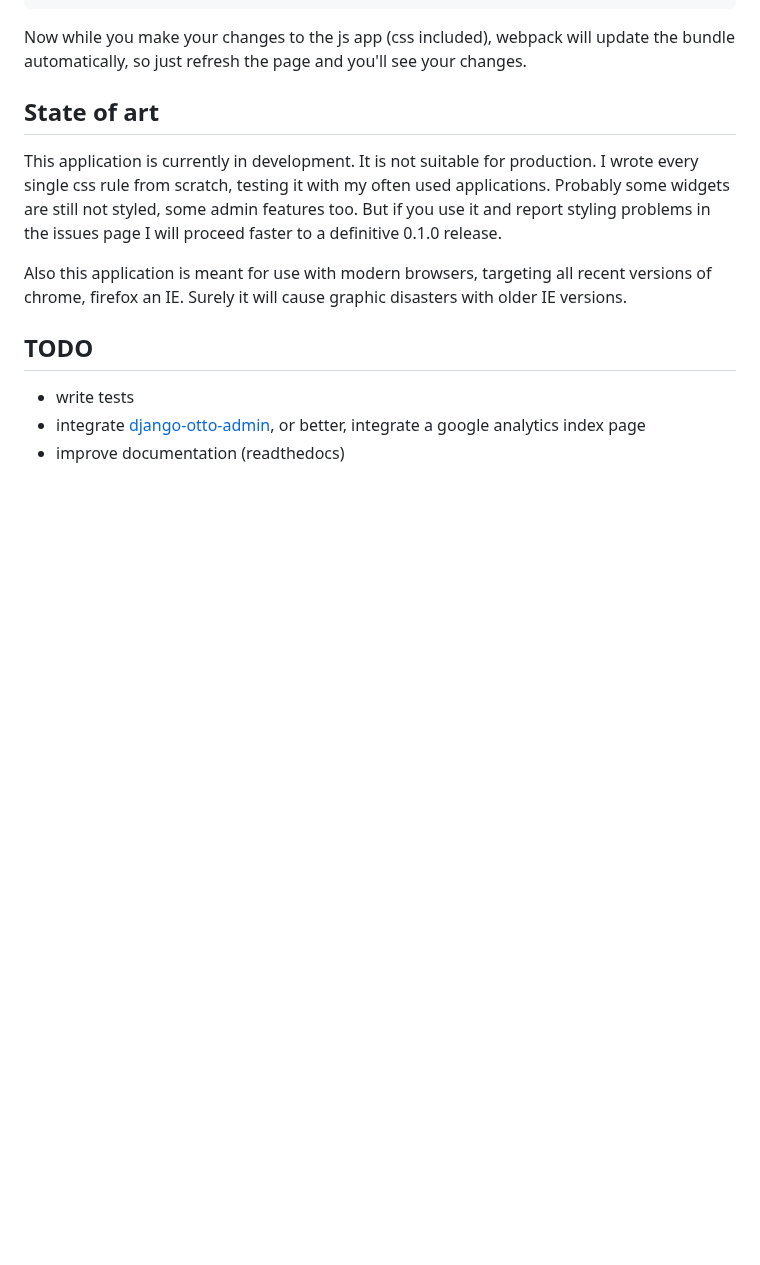
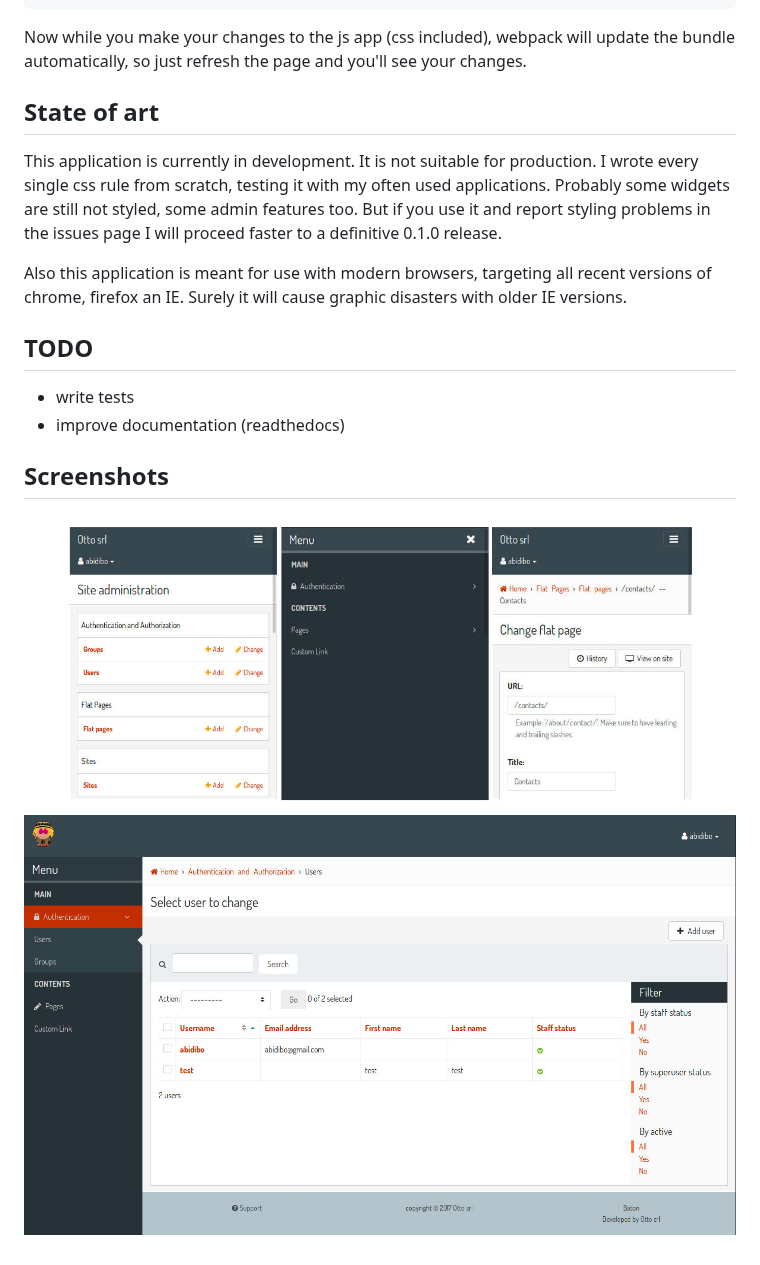
Before and after one commit to otto-torino/django-baton, a Markdown page: README.md, the part around one of its changes. Drawn GitHub-style; blank space fills up the shorter version.

```diff
--- a/README.md
+++ b/README.md
@@ -161,15 +204,19 @@ And the inside the `base_site.html` template uncomment make these changes:
 
 Now while you make your changes to the js app (css included), webpack will update the bundle automatically, so just refresh the page and you'll see your changes.
 
-## State of art
+## <a name="state-of-art"></a>State of art
 
 This application is currently in development. It is not suitable for production. I wrote every single css rule from scratch, testing it with my often used applications.
 Probably some widgets are still not styled, some admin features too. But if you use it and report styling problems in the issues page I will proceed faster to a definitive 0.1.0 release.
 
 Also this application is meant for use with modern browsers, targeting all recent versions of chrome, firefox an IE. Surely it will cause graphic disasters with older IE versions.
 
-## TODO
+## <a name="todo"></a>TODO
 
 - write tests
-- integrate [django-otto-admin](https://github.com/otto-torino/django-otto-admin), or better, integrate a google analytics index page
 - improve documentation (readthedocs)
+
+## <a name="screenshots"></a>Screenshots
+
+![Screenshot](screenshots/mobile_mix.jpg)
+![Screenshot](screenshots/changelist_user-lg.jpg)
```
Also changed, not shown: other parts of README.md (+54 -11 lines), screenshots/index-analytics-lg.jpg (added), 17 other files.
